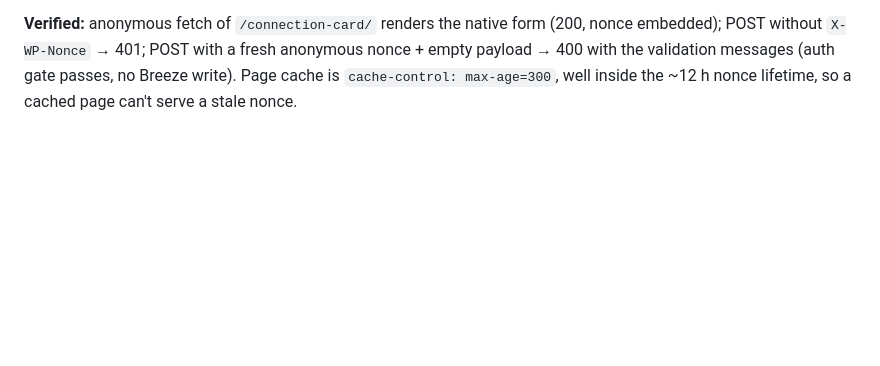
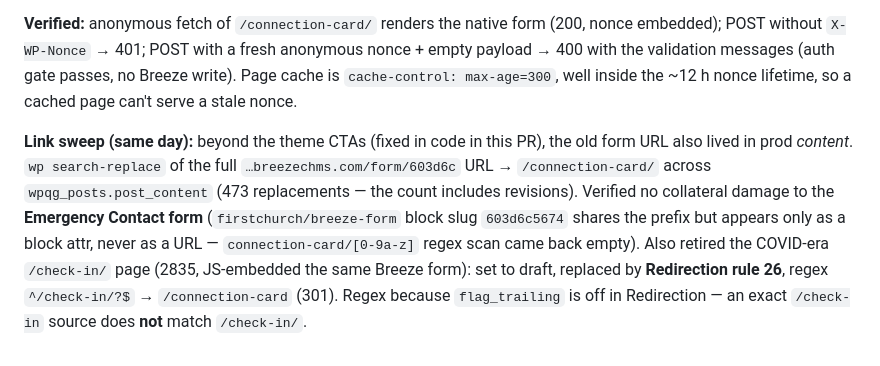
Before and after one commit to carylee/firstchurchseattle.org, a Markdown page: ops/docs/phase-5-cleanup.md, the part around the change. GitHub-like rendering; blank space fills up the shorter version.

Commit message:
docs: record connection-card link sweep + /check-in retirement
Co-Authored-By: Claude Fable 5 <noreply@anthropic.com>

```diff
--- a/ops/docs/phase-5-cleanup.md
+++ b/ops/docs/phase-5-cleanup.md
@@ -146,3 +146,14 @@ stay published. The Breeze-hosted form URL keeps working regardless.
 POST without `X-WP-Nonce` → 401; POST with a fresh anonymous nonce + empty payload → 400 with the
 validation messages (auth gate passes, no Breeze write). Page cache is `cache-control: max-age=300`,
 well inside the ~12 h nonce lifetime, so a cached page can't serve a stale nonce.
+
+**Link sweep (same day):** beyond the theme CTAs (fixed in code in this PR), the old form URL also
+lived in prod *content*. `wp search-replace` of the full
+`…breezechms.com/form/603d6c` URL → `/connection-card/` across `wpqg_posts.post_content`
+(473 replacements — the count includes revisions). Verified no collateral damage to the
+**Emergency Contact form** (`firstchurch/breeze-form` block slug `603d6c5674` shares the prefix
+but appears only as a block attr, never as a URL — `connection-card/[0-9a-z]` regex scan came back
+empty). Also retired the COVID-era `/check-in/` page (2835, JS-embedded the same Breeze form):
+set to draft, replaced by **Redirection rule 26**, regex `^/check-in/?$` → `/connection-card`
+(301). Regex because `flag_trailing` is off in Redirection — an exact `/check-in` source does
+**not** match `/check-in/`.
```
